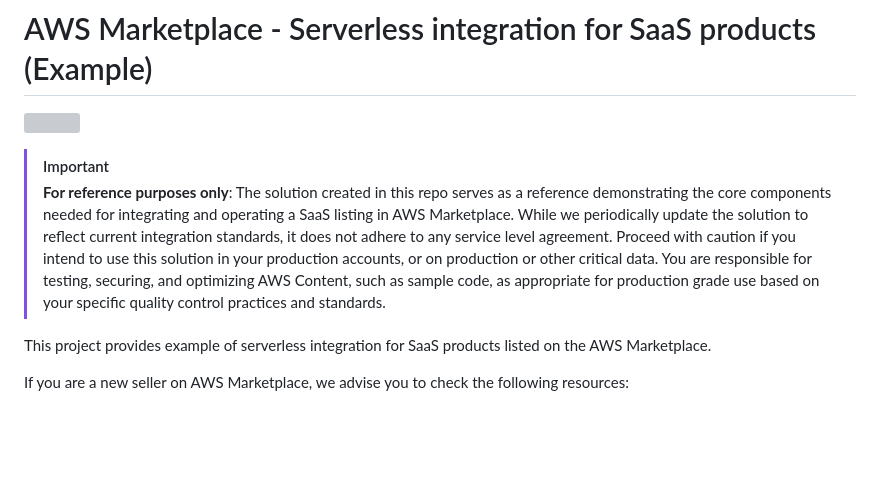
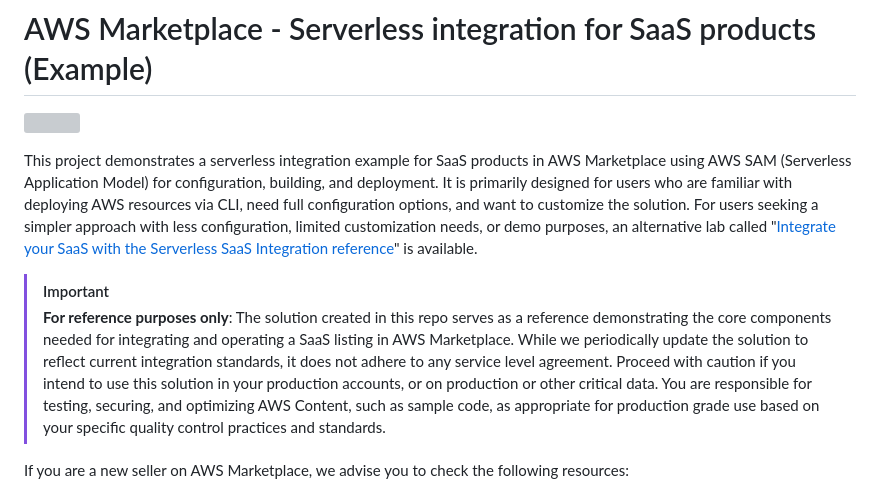
Before and after one commit to aws-samples/aws-marketplace-serverless-saas-integration, a Markdown page: README.md, the part around the change. Drawn GitHub-style; blank space fills up the shorter version; grey boxes are pictures that could not be loaded.

Commit message:
Update README.md
clarified the purpose of the solution with context for alternate simplified deployment option

```diff
--- a/README.md
+++ b/README.md
@@ -2,10 +2,10 @@
 
 ![](misc/banner.png)
 
+This project demonstrates a serverless integration example for SaaS products in AWS Marketplace using AWS SAM (Serverless Application Model) for configuration, building, and deployment. It is primarily designed for users who are familiar with deploying AWS resources via CLI, need full configuration options, and want to customize the solution. For users seeking a simpler approach with less configuration, limited customization needs, or demo purposes, an alternative lab called "[Integrate your SaaS with the Serverless SaaS Integration reference](https://catalog.workshops.aws/mpseller/en-US/saas/integration-with-quickstart#background)" is available.
+
 > [!IMPORTANT]
 > **For reference purposes only**: The solution created in this repo serves as a reference demonstrating the core components needed for integrating and operating a SaaS listing in AWS Marketplace. While we periodically update the solution to reflect current integration standards, it does not adhere to any service level agreement. Proceed with caution if you intend to use this solution in your production accounts, or on production or other critical data. You are responsible for testing, securing, and optimizing AWS Content, such as sample code, as appropriate for production grade use based on your specific quality control practices and standards.
-
-This project provides example of serverless integration for SaaS products listed on the AWS Marketplace.
 
 If you are a new seller on AWS Marketplace, we advise you to check the following resources:
 
```
